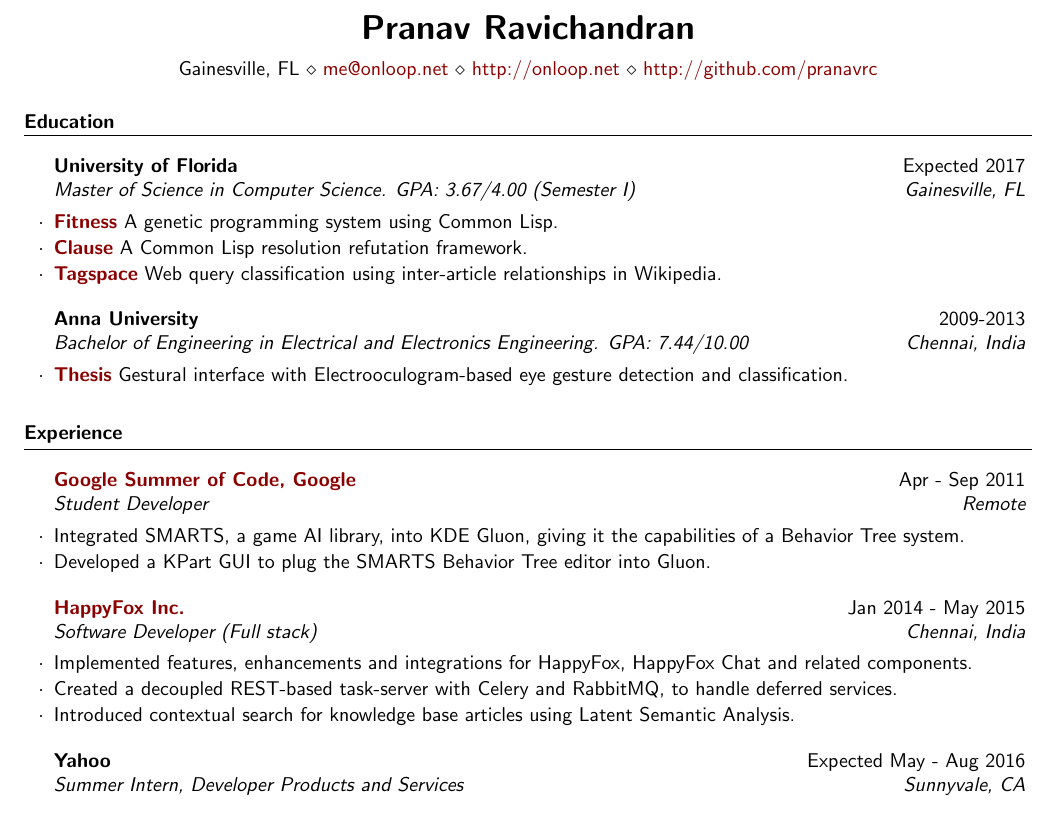
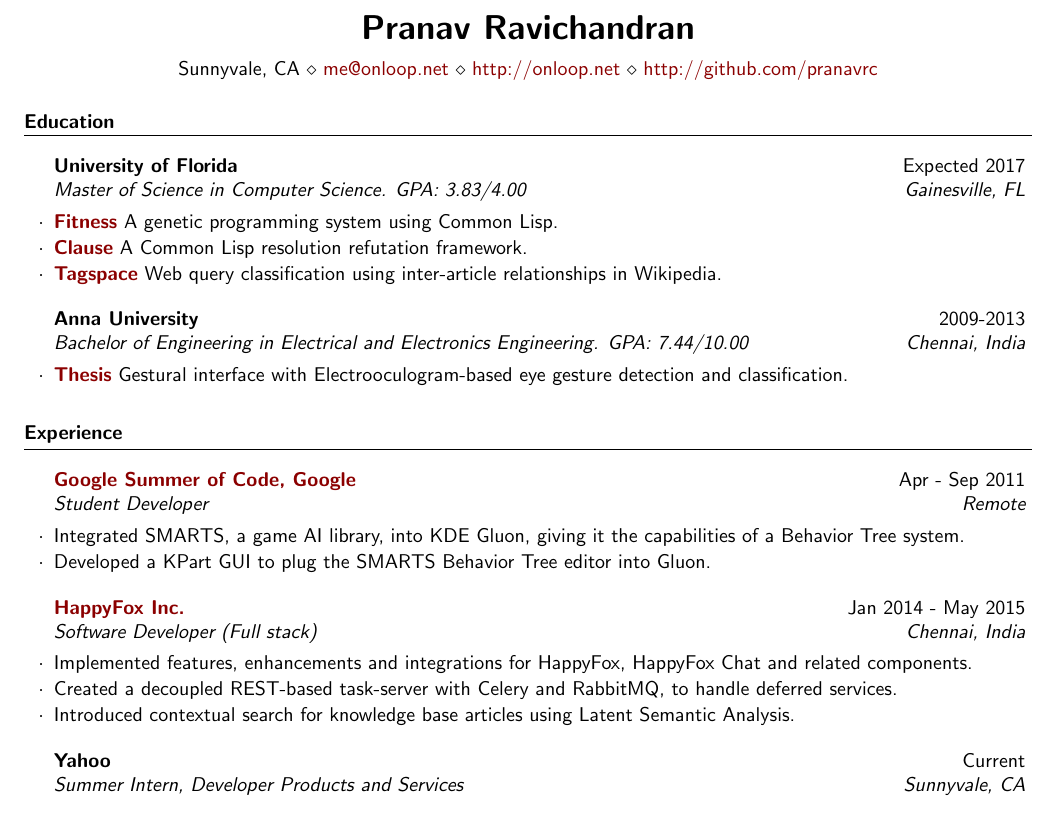
Before and after one commit to pranavrc/pranavrc.github.com, a LaTeX CV (resume.tex): part of the page, cut so that both start at the same text. Compiled offline with pdfLaTeX.

Commit message:
Location update

```diff
--- a/resume.tex
+++ b/resume.tex
@@ -34,7 +34,7 @@
 }
 
 \name{Pranav Ravichandran} % Your name
-\address{Gainesville, FL \\ {\href{mailto:me@onloop.net}{me@onloop.net}} \\ {\href{http://onloop.net}{http://onloop.net}} \\ {\href{http://github.com/pranavrc}{http://github.com/pranavrc}}} % Your phone number and email
+\address{Sunnyvale, CA \\ {\href{mailto:me@onloop.net}{me@onloop.net}} \\ {\href{http://onloop.net}{http://onloop.net}} \\ {\href{http://github.com/pranavrc}{http://github.com/pranavrc}}} % Your phone number and email
 
 \begin{document}
 
@@ -45,7 +45,7 @@
 \begin{rSection}{Education}
 \vspace{2mm}
 
-\begin{rSubsection}{University of Florida}{Expected 2017}{Master of Science in Computer Science. GPA: 3.67/4.00 (Semester I)
+\begin{rSubsection}{University of Florida}{Expected 2017}{Master of Science in Computer Science. GPA: 3.83/4.00
 }{Gainesville, FL}
 \item {\bf {\href{http://github.com/pranavrc/fitness/}{Fitness}}} A genetic programming system using Common Lisp.
 \item {\bf {\href{http://github.com/pranavrc/clause/}{Clause}}} A Common Lisp resolution refutation framework.
@@ -80,7 +80,7 @@
 
 %------------------------------------------------
 
-\begin{rSubsection}{Yahoo}{Expected May - Aug 2016}{Summer Intern, Developer Products and Services}{Sunnyvale, CA}
+\begin{rSubsection}{Yahoo}{Current}{Summer Intern, Developer Products and Services}{Sunnyvale, CA}
 \end{rSubsection}
 
 \end{rSection}
```
Also changed, not shown: resume.pdf, 1 other file.
